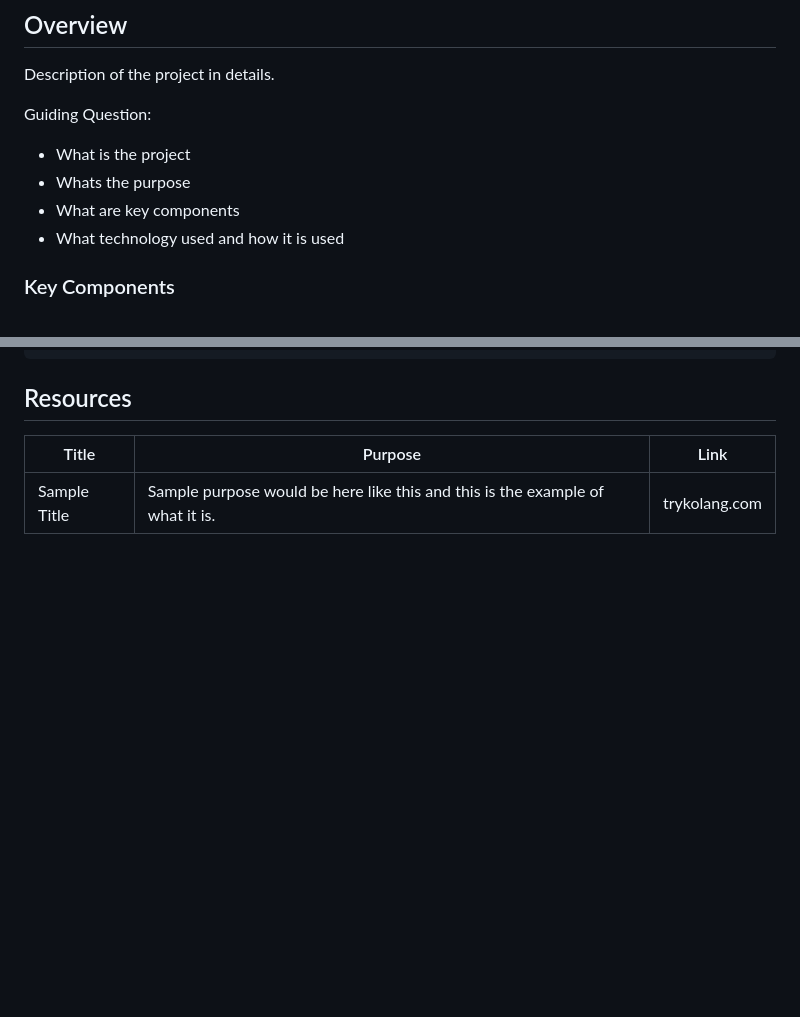
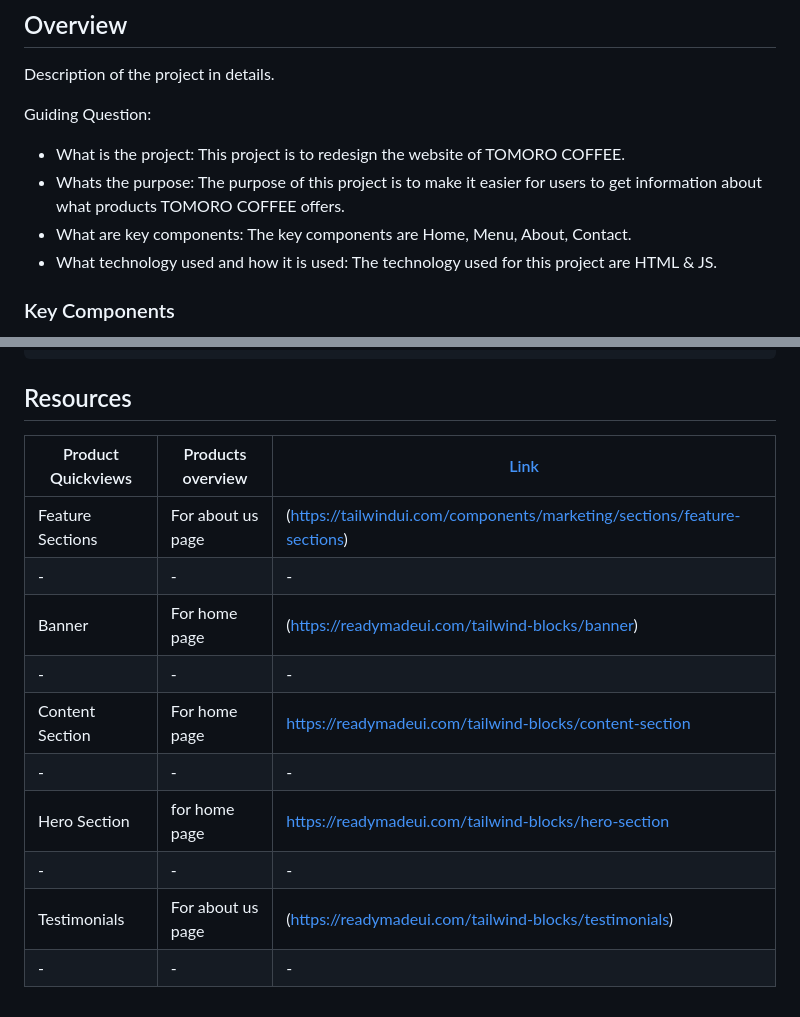
Before and after one commit to maemaisaaa/WD-Seatwork-Coffee-Shop, a Markdown page: readme.md, 2 parts joined by grey strips. GitHub-like rendering; blank space fills up the shorter version.

Commit message:
updated my project description.md

```diff
--- a/readme.md
+++ b/readme.md
@@ -63,10 +63,10 @@
 Description of the project in details.
 
 Guiding Question:
-- What is the project
-- Whats the purpose
-- What are key components
-- What technology used and how it is used
+- What is the project: This project is to redesign the website of TOMORO COFFEE.
+- Whats the purpose: The purpose of this project is to make it easier for users to get information about what products TOMORO COFFEE offers.
+- What are key components: The key components are Home, Menu, About, Contact.
+- What technology used and how it is used: The technology used for this project are HTML & JS.
 
 ### Key Components
 <!-- TODO: List of Key Components -->
@@ -118,6 +118,15 @@ WD-ProjectName
 ## Resources
 
 <!-- TODO: Add References -->
-| Title | Purpose | Link |
+| Product Quickviews | Products overview | [Link](https://tailwindui.com/components/ecommerce/components/product-quickviews) |
 |-|-|-|
-| Sample Title | Sample purpose would be here like this and this is the example of what it is. | trykolang.com |
+| Feature Sections | For about us page | (https://tailwindui.com/components/marketing/sections/feature-sections) |
+|-|-|-|
+| Banner | For home page | (https://readymadeui.com/tailwind-blocks/banner) |
+|-|-|-|
+| Content Section | For home page | https://readymadeui.com/tailwind-blocks/content-section  |
+|-|-|-|
+| Hero Section | for home page | https://readymadeui.com/tailwind-blocks/hero-section |
+|-|-|-|
+| Testimonials | For about us page | (https://readymadeui.com/tailwind-blocks/testimonials)  |
+|-|-|-|
```
Also changed, not shown: other parts of readme.md (+1 -1 lines).
